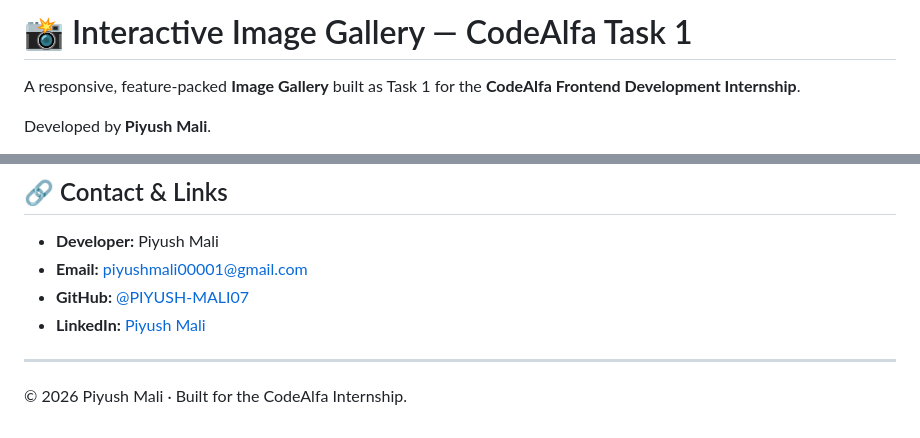
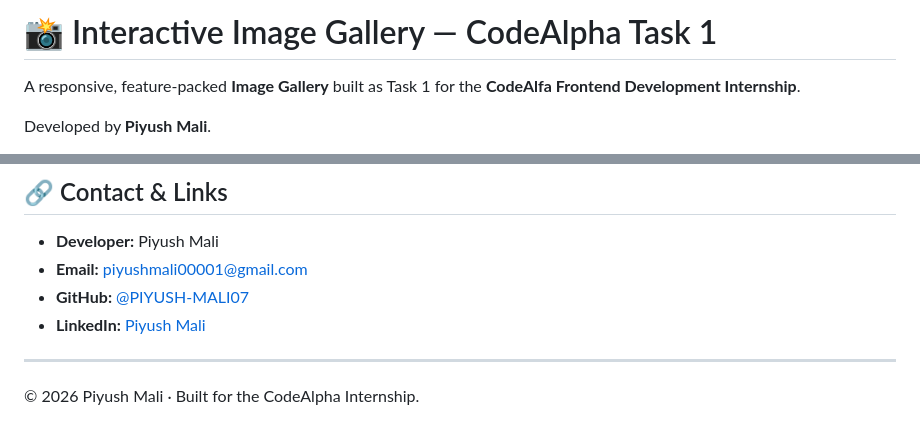
Before and after one commit to PIYUSH-MALI07/CodeAlpha_Image-Gallery, a Markdown page: README.md, 2 parts joined by grey strips. Rendered like a GitHub page.

Commit message:
Fix typo in project name from CodeAlfa to CodeAlpha

```diff
--- a/README.md
+++ b/README.md
@@ -1,4 +1,4 @@
-# 📸 Interactive Image Gallery — CodeAlfa Task 1
+# 📸 Interactive Image Gallery — CodeAlpha Task 1
 
 A responsive, feature-packed **Image Gallery** built as Task 1 for the **CodeAlfa Frontend Development Internship**.
 
@@ -85,4 +85,4 @@ All photographs are pulled from free stock sources (**Unsplash**, **Pexels**, an
 
 ---
 
-© 2026 Piyush Mali · Built for the CodeAlfa Internship.
+© 2026 Piyush Mali · Built for the CodeAlpha Internship.
```
